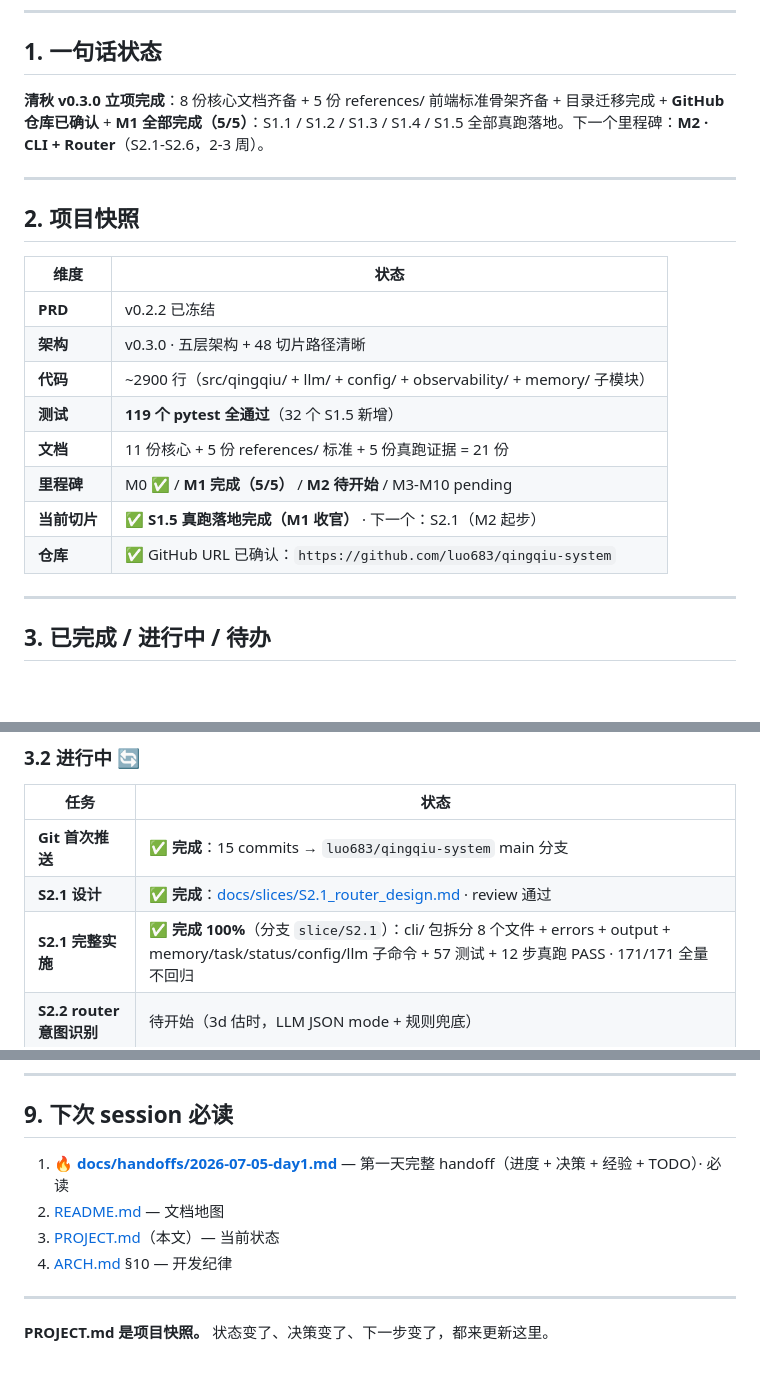
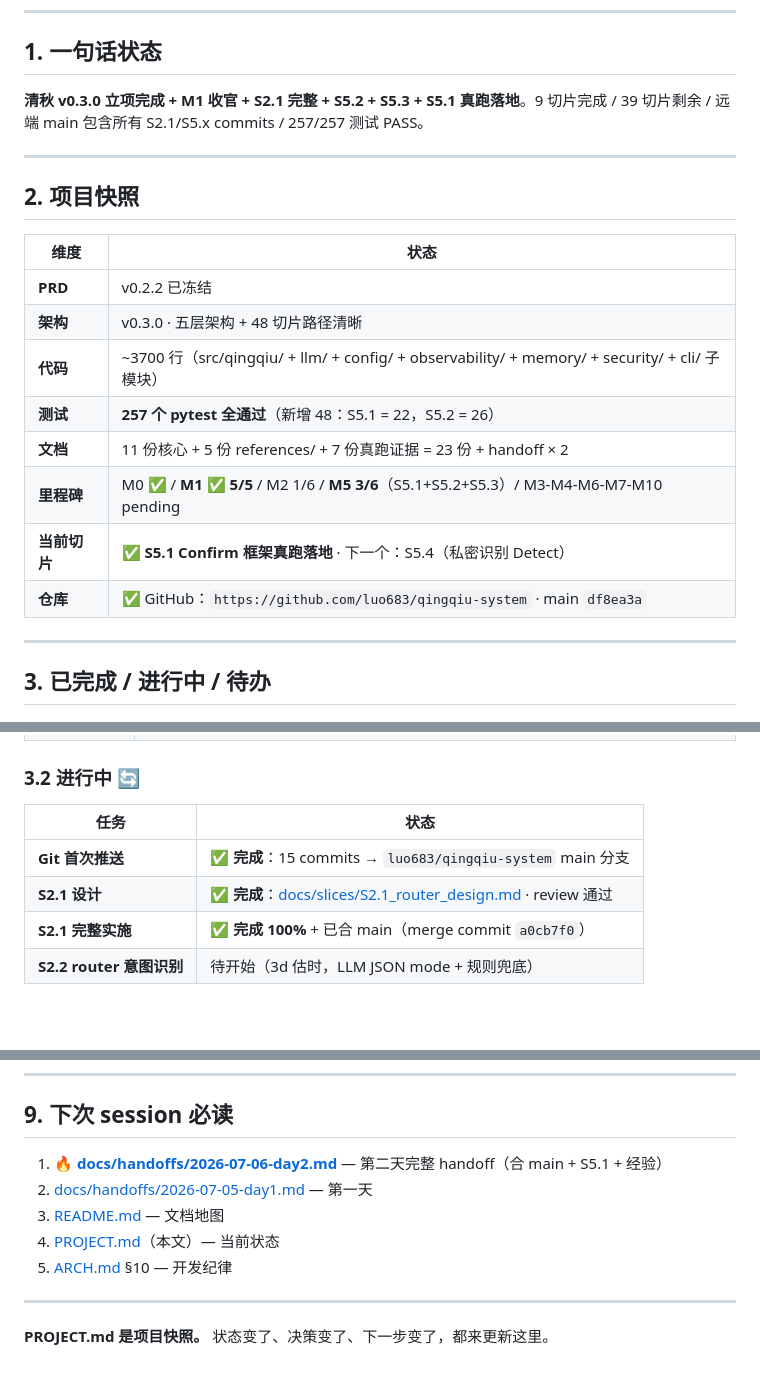
Before and after one commit to luo683/qingqiu-system, a Markdown page: PROJECT.md, 3 parts joined by grey strips. Rendered like a GitHub page; blank space fills up the shorter version.

```diff
--- a/PROJECT.md
+++ b/PROJECT.md
@@ -9,7 +9,7 @@
 
 ## 1. 一句话状态
 
-**清秋 v0.3.0 立项完成**：8 份核心文档齐备 + 5 份 references/ 前端标准骨架齐备 + 目录迁移完成 + **GitHub 仓库已确认** + **M1 全部完成（5/5）**：S1.1 / S1.2 / S1.3 / S1.4 / S1.5 全部真跑落地。下一个里程碑：**M2 · CLI + Router**（S2.1-S2.6，2-3 周）。
+**清秋 v0.3.0 立项完成 + M1 收官 + S2.1 完整 + S5.2 + S5.3 + S5.1 真跑落地**。9 切片完成 / 39 切片剩余 / 远端 main 包含所有 S2.1/S5.x commits / 257/257 测试 PASS。
 
 ---
 
@@ -19,12 +19,12 @@
 |------|------|
 | **PRD** | v0.2.2 已冻结 |
 | **架构** | v0.3.0 · 五层架构 + 48 切片路径清晰 |
-| **代码** | ~2900 行（src/qingqiu/ + llm/ + config/ + observability/ + memory/ 子模块） |
-| **测试** | **119 个 pytest 全通过**（32 个 S1.5 新增） |
-| **文档** | 11 份核心 + 5 份 references/ 标准 + 5 份真跑证据 = 21 份 |
-| **里程碑** | M0 ✅ / **M1 完成（5/5）** / **M2 待开始** / M3-M10 pending |
-| **当前切片** | ✅ **S1.5 真跑落地完成（M1 收官）** · 下一个：S2.1（M2 起步） |
-| **仓库** | ✅ GitHub URL 已确认：`https://github.com/luo683/qingqiu-system` |
+| **代码** | ~3700 行（src/qingqiu/ + llm/ + config/ + observability/ + memory/ + security/ + cli/ 子模块） |
+| **测试** | **257 个 pytest 全通过**（新增 48：S5.1 = 22，S5.2 = 26） |
+| **文档** | 11 份核心 + 5 份 references/ + 7 份真跑证据 = 23 份 + handoff × 2 |
+| **里程碑** | M0 ✅ / **M1 ✅ 5/5** / M2 1/6 / **M5 3/6**（S5.1+S5.2+S5.3）/ M3-M4-M6-M7-M10 pending |
+| **当前切片** | ✅ **S5.1 Confirm 框架真跑落地** · 下一个：S5.4（私密识别 Detect） |
+| **仓库** | ✅ GitHub：`https://github.com/luo683/qingqiu-system` · main `df8ea3a` |
 
 ---
 
@@ -55,7 +55,7 @@
 |------|------|
 | **Git 首次推送** | ✅ **完成**：15 commits → `luo683/qingqiu-system` main 分支 |
 | **S2.1 设计** | ✅ **完成**：[docs/slices/S2.1_router_design.md](./docs/slices/S2.1_router_design.md) · review 通过 |
-| **S2.1 完整实施** | ✅ **完成 100%**（分支 `slice/S2.1`）：cli/ 包拆分 8 个文件 + errors + output + memory/task/status/config/llm 子命令 + 57 测试 + 12 步真跑 PASS · 171/171 全量不回归 |
+| **S2.1 完整实施** | ✅ **完成 100%** + 已合 main（merge commit `a0cb7f0`） |
 | **S2.2 router 意图识别** | 待开始（3d 估时，LLM JSON mode + 规则兜底） |
 
 ### 3.3 待办 📋
@@ -224,10 +224,11 @@ git push -u origin main
 
 ## 9. 下次 session 必读
 
-1. **🔥 [docs/handoffs/2026-07-05-day1.md](./docs/handoffs/2026-07-05-day1.md)** — 第一天完整 handoff（进度 + 决策 + 经验 + TODO）· 必读
-2. [README.md](./README.md) — 文档地图
-3. [PROJECT.md](./PROJECT.md)（本文）— 当前状态
-4. [ARCH.md](./ARCH.md) §10 — 开发纪律
+1. **🔥 [docs/handoffs/2026-07-06-day2.md](./docs/handoffs/2026-07-06-day2.md)** — 第二天完整 handoff（合 main + S5.1 + 经验）
+2. [docs/handoffs/2026-07-05-day1.md](./docs/handoffs/2026-07-05-day1.md) — 第一天
+3. [README.md](./README.md) — 文档地图
+4. [PROJECT.md](./PROJECT.md)（本文）— 当前状态
+5. [ARCH.md](./ARCH.md) §10 — 开发纪律
 
 ---
 
```
Also changed, not shown: CHANGELOG.md (+16 -0 lines), docs/handoffs/2026-07-06-day2.md (added, +169 -0 lines).
